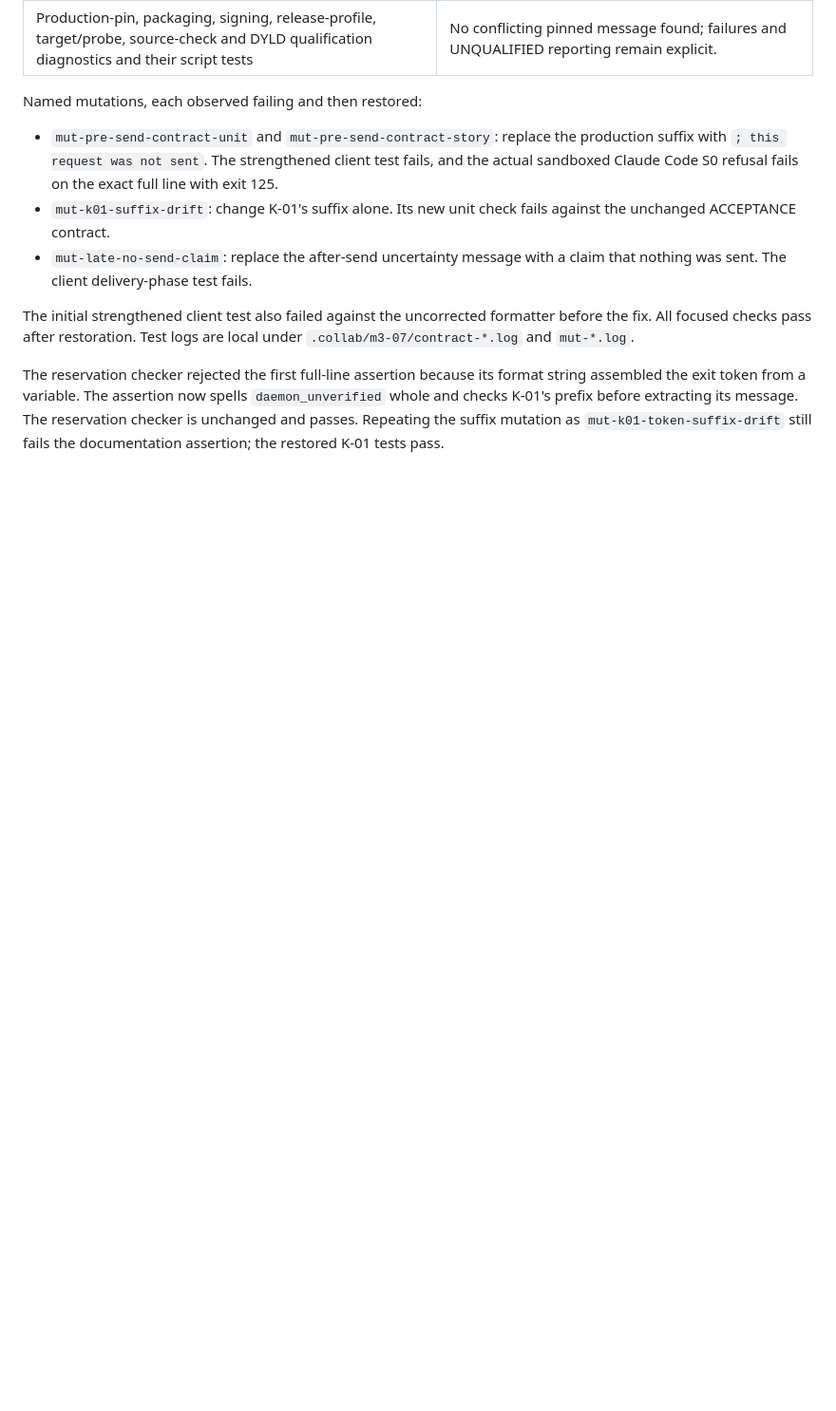
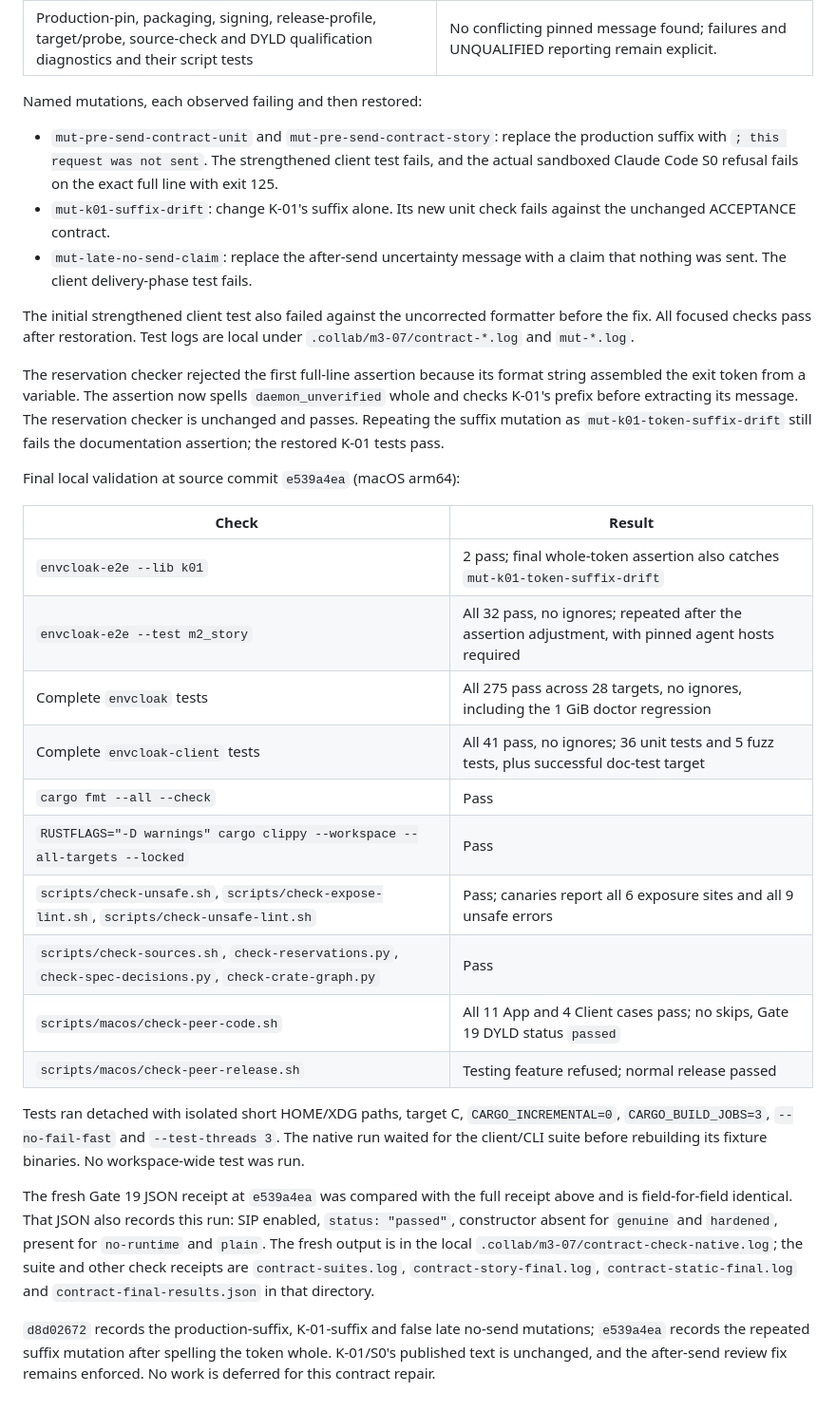
Before and after one commit to Mitsi-ag/envcloak, a Markdown page: docs/M3-07.md, the part around the change. Shown at 95% size. GitHub-like rendering; blank space fills up the shorter version.

Commit message:
M2 M3-07: record refusal contract validation
Record passing detached K-01, m2_story, client and CLI suites, static
checks, native gates and release guards at e539a4ea.

Mutation receipts: mut-pre-send-contract-unit,
mut-pre-send-contract-story, mut-k01-suffix-drift,
mut-late-no-send-claim and mut-k01-token-suffix-drift.
All produced their expected failing assertions and were restored.

```diff
--- a/docs/M3-07.md
+++ b/docs/M3-07.md
@@ -584,3 +584,36 @@ spells `daemon_unverified` whole and checks K-01's prefix before extracting its
 message. The reservation checker is unchanged and passes. Repeating the suffix
 mutation as `mut-k01-token-suffix-drift` still fails the documentation assertion;
 the restored K-01 tests pass.
+
+Final local validation at source commit `e539a4ea` (macOS arm64):
+
+| Check | Result |
+| --- | --- |
+| `envcloak-e2e --lib k01` | 2 pass; final whole-token assertion also catches `mut-k01-token-suffix-drift` |
+| `envcloak-e2e --test m2_story` | All 32 pass, no ignores; repeated after the assertion adjustment, with pinned agent hosts required |
+| Complete `envcloak` tests | All 275 pass across 28 targets, no ignores, including the 1 GiB doctor regression |
+| Complete `envcloak-client` tests | All 41 pass, no ignores; 36 unit tests and 5 fuzz tests, plus successful doc-test target |
+| `cargo fmt --all --check` | Pass |
+| `RUSTFLAGS="-D warnings" cargo clippy --workspace --all-targets --locked` | Pass |
+| `scripts/check-unsafe.sh`, `scripts/check-expose-lint.sh`, `scripts/check-unsafe-lint.sh` | Pass; canaries report all 6 exposure sites and all 9 unsafe errors |
+| `scripts/check-sources.sh`, `check-reservations.py`, `check-spec-decisions.py`, `check-crate-graph.py` | Pass |
+| `scripts/macos/check-peer-code.sh` | All 11 App and 4 Client cases pass; no skips, Gate 19 DYLD status `passed` |
+| `scripts/macos/check-peer-release.sh` | Testing feature refused; normal release passed |
+
+Tests ran detached with isolated short HOME/XDG paths, target C,
+`CARGO_INCREMENTAL=0`, `CARGO_BUILD_JOBS=3`, `--no-fail-fast` and
+`--test-threads 3`. The native run waited for the client/CLI suite before
+rebuilding its fixture binaries. No workspace-wide test was run.
+
+The fresh Gate 19 JSON receipt at `e539a4ea` was compared with the full receipt
+above and is field-for-field identical. That JSON also records this run:
+SIP enabled, `status: "passed"`, constructor absent for `genuine` and `hardened`,
+present for `no-runtime` and `plain`. The fresh output is in the local
+`.collab/m3-07/contract-check-native.log`; the suite and other check receipts are
+`contract-suites.log`, `contract-story-final.log`, `contract-static-final.log`
+and `contract-final-results.json` in that directory.
+
+`d8d02672` records the production-suffix, K-01-suffix and false late no-send
+mutations; `e539a4ea` records the repeated suffix mutation after spelling the
+token whole. K-01/S0's published text is unchanged, and the after-send review
+fix remains enforced. No work is deferred for this contract repair.
```
